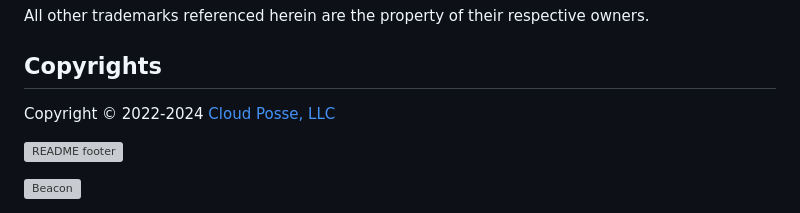
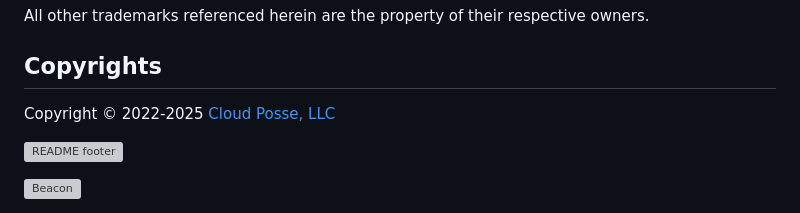
Before and after one commit to cloudposse-github-actions/.github, a Markdown page: README.md, the part around the change. GitHub-like rendering; grey boxes are pictures that could not be loaded.

Commit message:
chore: update README.md

```diff
--- a/README.md
+++ b/README.md
@@ -174,7 +174,7 @@ under the License.
 All other trademarks referenced herein are the property of their respective owners.
 ## Copyrights
 
-Copyright © 2022-2024 [Cloud Posse, LLC](https://cloudposse.com)
+Copyright © 2022-2025 [Cloud Posse, LLC](https://cloudposse.com)
 
 
 
```
